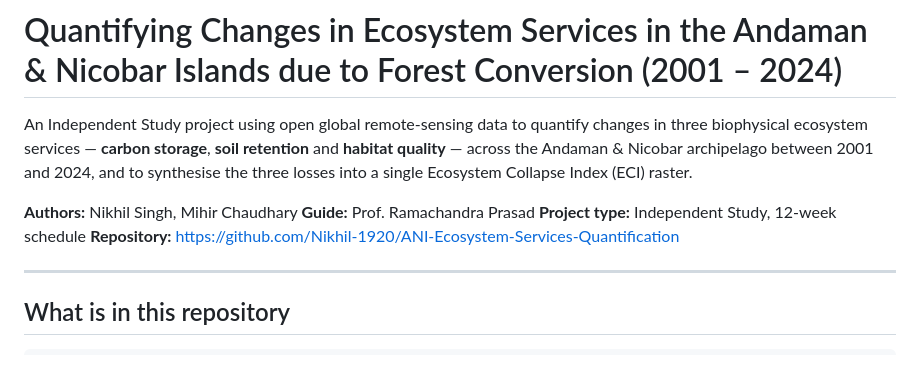
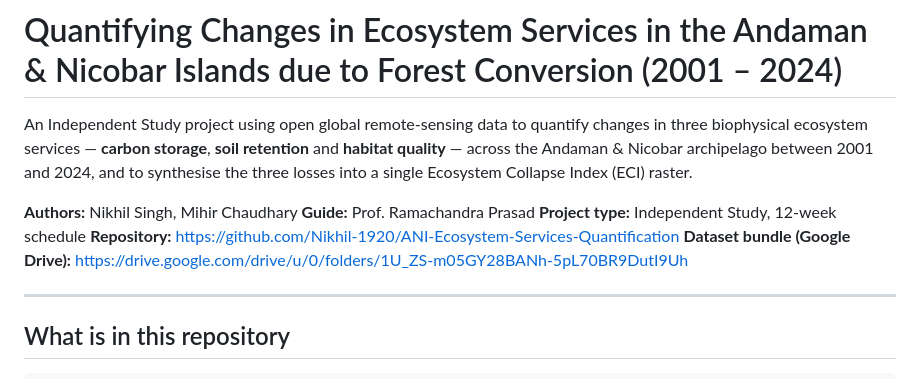
Before and after one commit to Nikhil-1920/ANI-Ecosystem-Services-Quantification, a Markdown page: README.md, the part around the change. Drawn GitHub-style.

```diff
--- a/README.md
+++ b/README.md
@@ -10,6 +10,7 @@ the three losses into a single Ecosystem Collapse Index (ECI) raster.
 **Guide:** Prof. Ramachandra Prasad
 **Project type:** Independent Study, 12-week schedule
 **Repository:** <https://github.com/Nikhil-1920/ANI-Ecosystem-Services-Quantification>
+**Dataset bundle (Google Drive):** <https://drive.google.com/drive/u/0/folders/1U_ZS-m05GY28BANh-5pL70BR9DutI9Uh>
 
 ---
 
```
